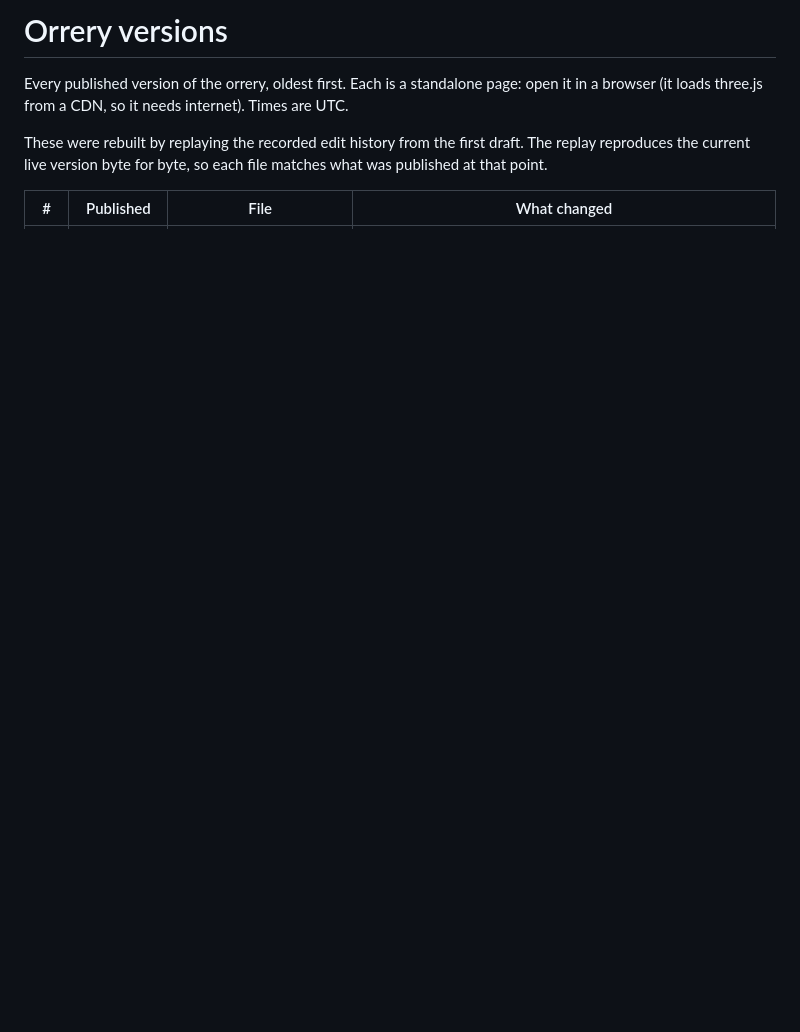
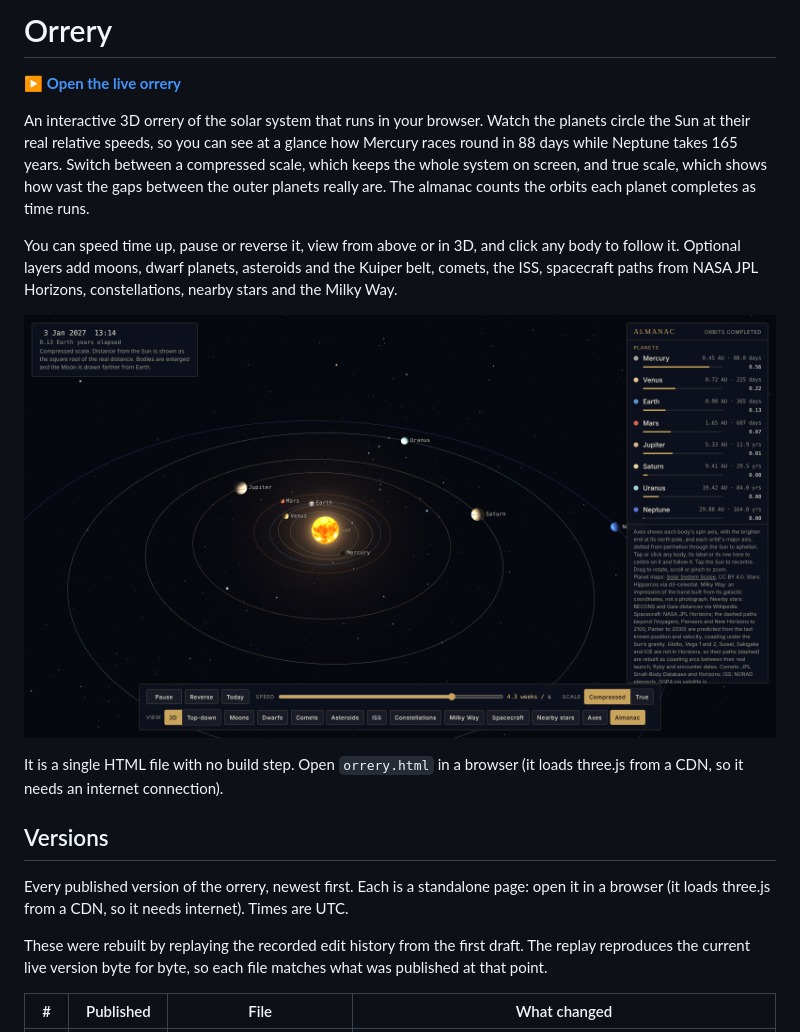
Before and after one commit to hughesalex/Orrery, a Markdown page: README.md, the part around one of its changes. GitHub-like rendering; pictures changed too: docs/screenshot.png (added); blank space fills up the shorter version.

Commit message:
Add README intro with live link and screenshot

```diff
--- a/README.md
+++ b/README.md
@@ -1,6 +1,18 @@
-# Orrery versions
+# Orrery
 
-Every published version of the orrery, oldest first. Each is a standalone page: open it in a browser (it loads three.js from a CDN, so it needs internet). Times are UTC.
+**[▶ Open the live orrery](https://hughesalex.github.io/orrery/orrery.html)**
+
+An interactive 3D orrery of the solar system that runs in your browser. Watch the planets circle the Sun at their real relative speeds, so you can see at a glance how Mercury races round in 88 days while Neptune takes 165 years. Switch between a compressed scale, which keeps the whole system on screen, and true scale, which shows how vast the gaps between the outer planets really are. The almanac counts the orbits each planet completes as time runs.
+
+You can speed time up, pause or reverse it, view from above or in 3D, and click any body to follow it. Optional layers add moons, dwarf planets, asteroids and the Kuiper belt, comets, the ISS, spacecraft paths from NASA JPL Horizons, constellations, nearby stars and the Milky Way.
+
+<a href="https://hughesalex.github.io/orrery/orrery.html"><img src="docs/screenshot.png" alt="Screenshot of the orrery showing the planets' orbits around the Sun, with the almanac and time controls" width="760"></a>
+
+It is a single HTML file with no build step. Open `orrery.html` in a browser (it loads three.js from a CDN, so it needs an internet connection).
+
+## Versions
+
+Every published version of the orrery, newest first. Each is a standalone page: open it in a browser (it loads three.js from a CDN, so it needs internet). Times are UTC.
 
 These were rebuilt by replaying the recorded edit history from the first draft. The replay reproduces the current live version byte for byte, so each file matches what was published at that point.
 
```
Also changed, not shown: other parts of README.md (+49 -49 lines).
